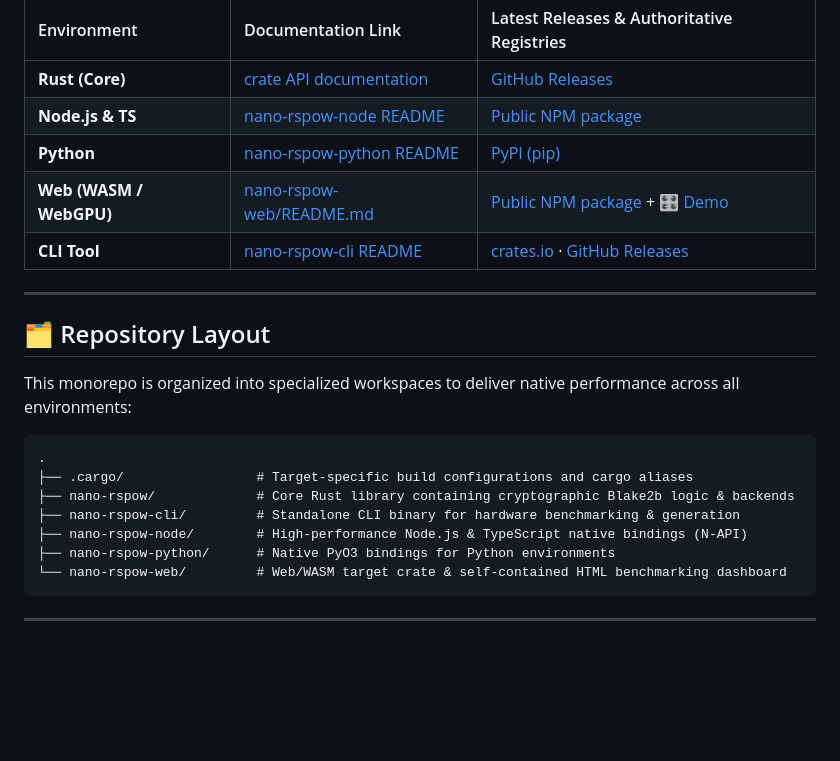
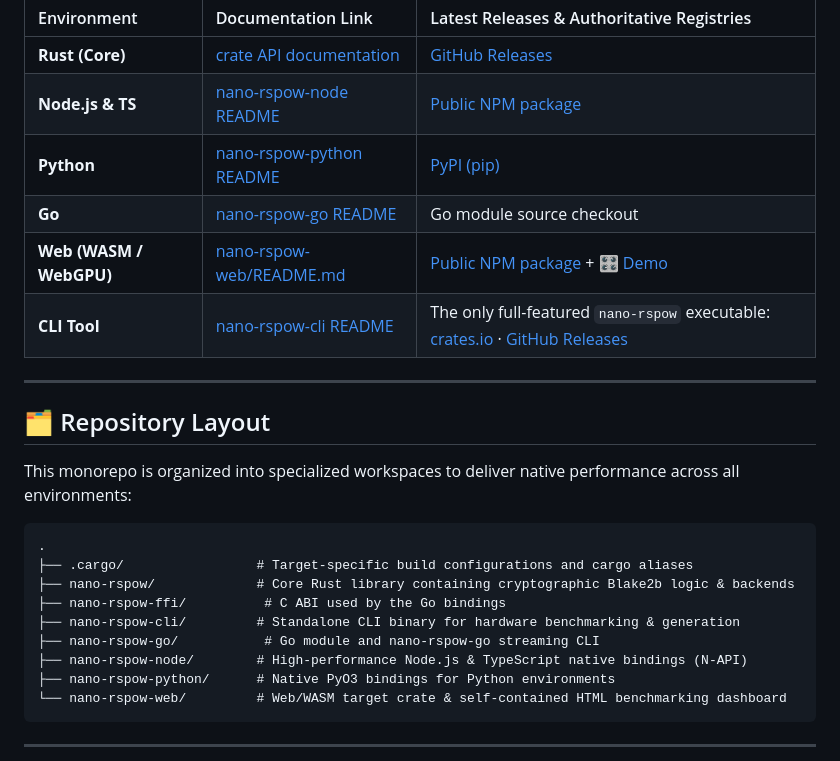
Before and after one commit to CasualSecurityInc/nano-rspow, a Markdown page: README.md, the part around the change. Drawn GitHub-style; blank space fills up the shorter version.

Commit message:
docs: document language-specific CLI names
Make the one full-featured nano-rspow executable and the suffixed binding CLIs explicit in the repository overview.

Co-Authored-By: Codex <codex@openai.com>

```diff
--- a/README.md
+++ b/README.md
@@ -57,8 +57,9 @@ Below is the directory mapping for each target, along with their primary release
 | **Rust (Core)** | [crate API documentation](nano-rspow/src/lib.rs) | [GitHub Releases](https://github.com/CasualSecurityInc/nano-rspow/releases) |
 | **Node.js & TS** | [nano-rspow-node README](https://github.com/CasualSecurityInc/nano-rspow/blob/HEAD/nano-rspow-node/README.md) | [Public NPM package](https://www.npmjs.com/package/nano-rspow-node) |
 | **Python** | [nano-rspow-python README](nano-rspow-python/README.md) | [PyPI (pip)](https://pypi.org/project/nano-rspow-python/) |
+| **Go** | [nano-rspow-go README](nano-rspow-go/README.md) | Go module source checkout |
 | **Web (WASM / WebGPU)** | [nano-rspow-web/README.md](nano-rspow-web/README.md) | [Public NPM package](https://www.npmjs.com/package/nano-rspow-web) + [🎛️ Demo](https://csi.ninzin.net/nano-rspow/) |
-| **CLI Tool** | [nano-rspow-cli README](nano-rspow-cli/README.md) | [crates.io](https://crates.io/crates/nano-rspow-cli) · [GitHub Releases](https://github.com/CasualSecurityInc/nano-rspow/releases) |
+| **CLI Tool** | [nano-rspow-cli README](nano-rspow-cli/README.md) | The only full-featured `nano-rspow` executable: [crates.io](https://crates.io/crates/nano-rspow-cli) · [GitHub Releases](https://github.com/CasualSecurityInc/nano-rspow/releases) |
 
 ---
 
@@ -70,7 +71,9 @@ This monorepo is organized into specialized workspaces to deliver native perform
 .
 ├── .cargo/                 # Target-specific build configurations and cargo aliases
 ├── nano-rspow/             # Core Rust library containing cryptographic Blake2b logic & backends
+├── nano-rspow-ffi/          # C ABI used by the Go bindings
 ├── nano-rspow-cli/         # Standalone CLI binary for hardware benchmarking & generation
+├── nano-rspow-go/           # Go module and nano-rspow-go streaming CLI
 ├── nano-rspow-node/        # High-performance Node.js & TypeScript native bindings (N-API)
 ├── nano-rspow-python/      # Native PyO3 bindings for Python environments
 └── nano-rspow-web/         # Web/WASM target crate & self-contained HTML benchmarking dashboard
```
